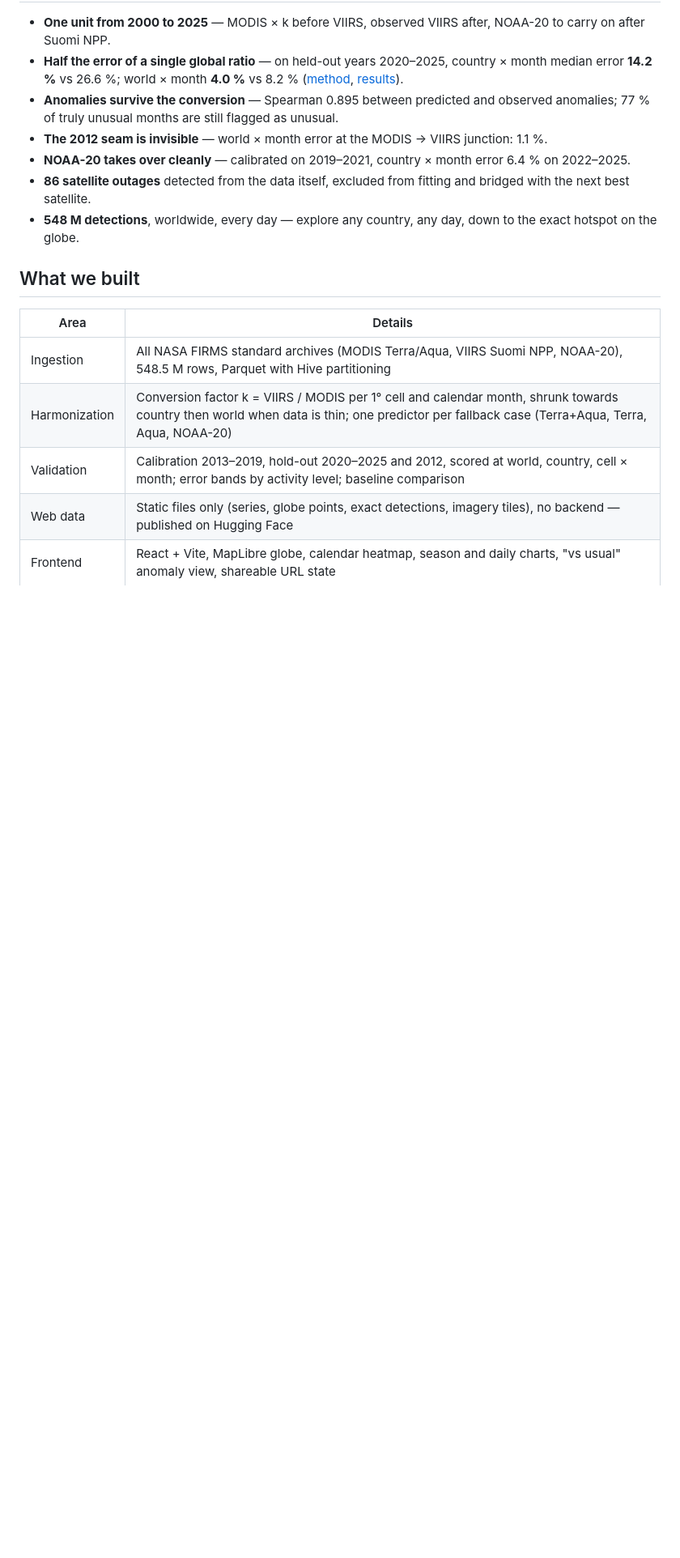
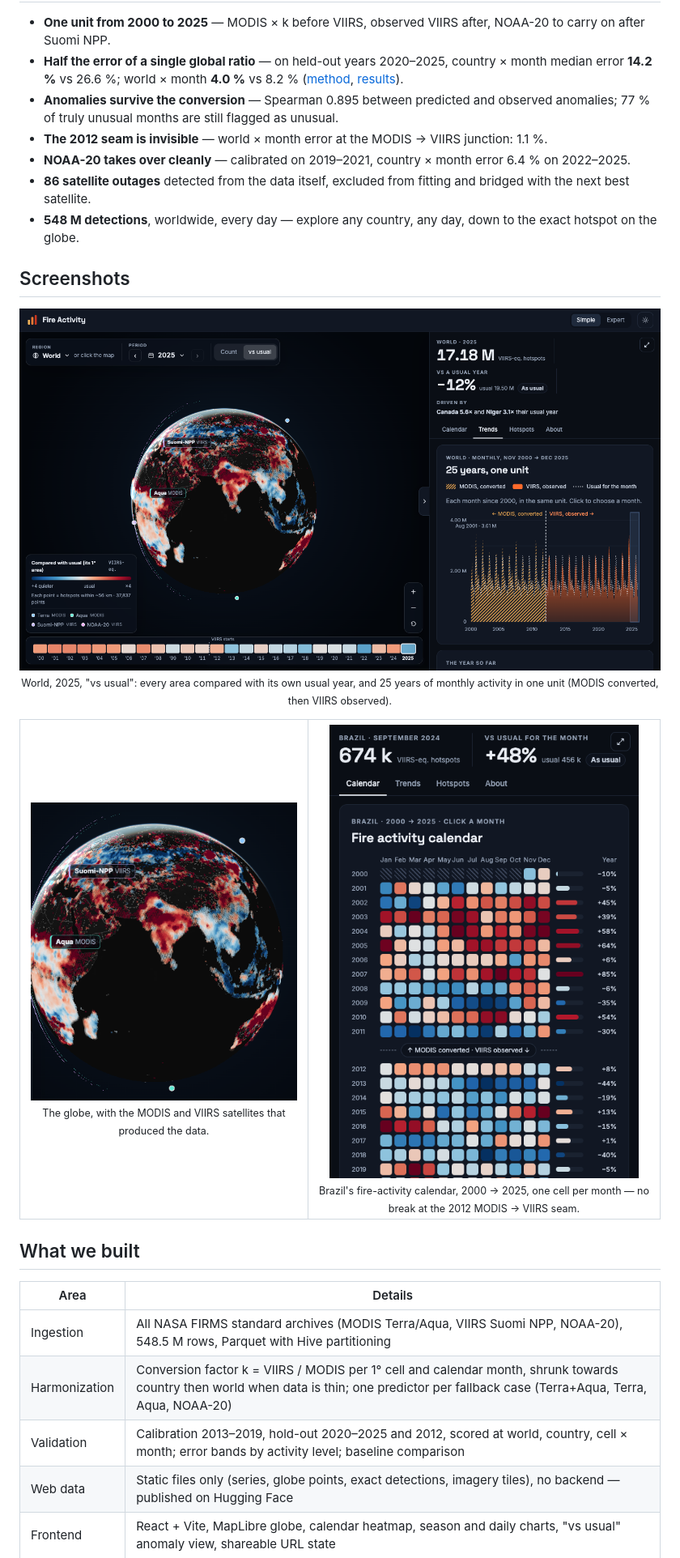
Before and after one commit to julien-clnn/nasa-curious-explorers, a Markdown page: README.md, the part around the change. Shown at 81% size. Rendered like a GitHub page; pictures changed too: docs/screenshots/calendar.png (added), docs/screenshots/globe.png (added), docs/screenshots/trends.png (added); blank space fills up the shorter version.

Commit message:
README: add screenshots of the site

```diff
--- a/README.md
+++ b/README.md
@@ -35,6 +35,20 @@ Our answer: convert every year into a single unit, **VIIRS-equivalent hotspots**
 - **NOAA-20 takes over cleanly** — calibrated on 2019–2021, country × month error 6.4 % on 2022–2025.
 - **86 satellite outages** detected from the data itself, excluded from fitting and bridged with the next best satellite.
 - **548 M detections**, worldwide, every day — explore any country, any day, down to the exact hotspot on the globe.
+
+## Screenshots
+
+<p align="center">
+  <a href="https://mediumvioletred-clam-174375.hostingersite.com"><img src="docs/screenshots/trends.png" alt="World view: anomaly globe and 25-year monthly series in one unit" width="900"></a>
+  <br><sub>World, 2025, "vs usual": every area compared with its own usual year, and 25 years of monthly activity in one unit (MODIS converted, then VIIRS observed).</sub>
+</p>
+
+<table>
+  <tr>
+    <td width="45%" align="center"><img src="docs/screenshots/globe.png" alt="Anomaly globe with satellite tracks"><br><sub>The globe, with the MODIS and VIIRS satellites that produced the data.</sub></td>
+    <td width="55%" align="center"><img src="docs/screenshots/calendar.png" alt="Brazil fire activity calendar 2000–2025"><br><sub>Brazil's fire-activity calendar, 2000 → 2025, one cell per month — no break at the 2012 MODIS → VIIRS seam.</sub></td>
+  </tr>
+</table>
 
 ## What we built
 
```
